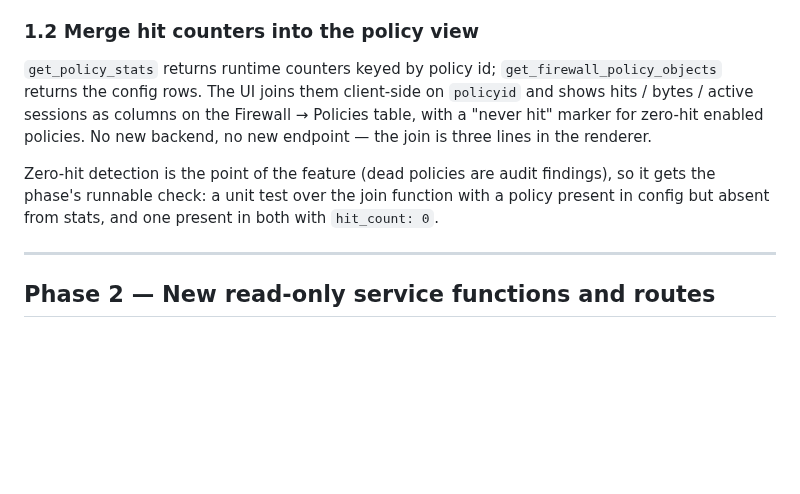
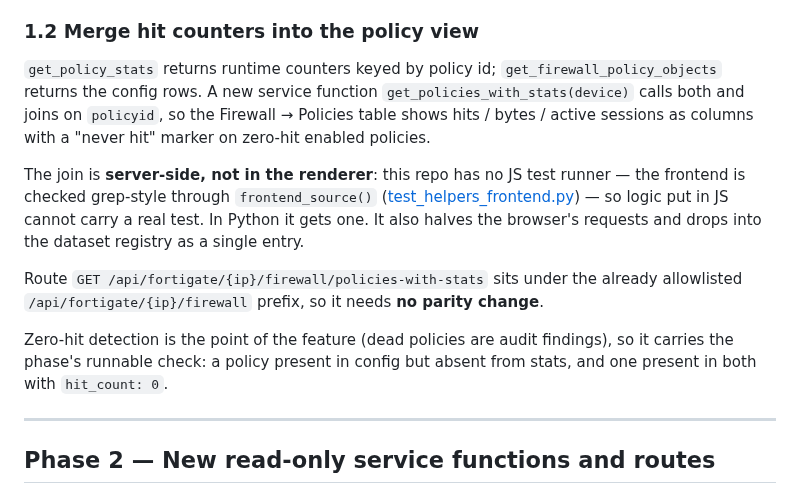
Before and after one commit to Claudio-Vidhi/SentinelNet, a Markdown page: docs/fortigate-management-plan.md, the part around the change. GitHub-like rendering; blank space fills up the shorter version.

Commit message:
docs: task-by-task plan for the Fortigate Management tab
Eleven tasks across three phases: close the two client-diagnosis gaps
(log category unreachable over HTTP, policy hit counters unrendered),
add twelve read-only FortiOS service functions with routes, then rebuild
the tab around a declarative dataset registry.

Moves the policy/stats join server-side: this repo has no JS test
runner, so logic placed in the renderer could not carry a real test.

Co-Authored-By: Claude Opus 5 <noreply@anthropic.com>

```diff
--- a/docs/fortigate-management-plan.md
+++ b/docs/fortigate-management-plan.md
@@ -73,14 +73,22 @@ addition is optional-with-defaults and therefore backwards compatible.
 ### 1.2 Merge hit counters into the policy view
 
 `get_policy_stats` returns runtime counters keyed by policy id; `get_firewall_policy_objects`
-returns the config rows. The UI joins them client-side on `policyid` and shows
-hits / bytes / active sessions as columns on the Firewall → Policies table, with a
-"never hit" marker for zero-hit enabled policies. No new backend, no new endpoint —
-the join is three lines in the renderer.
+returns the config rows. A new service function `get_policies_with_stats(device)` calls both
+and joins on `policyid`, so the Firewall → Policies table shows hits / bytes / active
+sessions as columns with a "never hit" marker on zero-hit enabled policies.
+
+The join is **server-side, not in the renderer**: this repo has no JS test runner — the
+frontend is checked grep-style through `frontend_source()`
+([test_helpers_frontend.py](../tests/test_helpers_frontend.py)) — so logic put in JS cannot
+carry a real test. In Python it gets one. It also halves the browser's requests and drops
+into the dataset registry as a single entry.
+
+Route `GET /api/fortigate/{ip}/firewall/policies-with-stats` sits under the already
+allowlisted `/api/fortigate/{ip}/firewall` prefix, so it needs **no parity change**.
 
 Zero-hit detection is the point of the feature (dead policies are audit findings), so it
-gets the phase's runnable check: a unit test over the join function with a policy present
-in config but absent from stats, and one present in both with `hit_count: 0`.
+carries the phase's runnable check: a policy present in config but absent from stats, and
+one present in both with `hit_count: 0`.
 
 ---
 
```
Also changed, not shown: 1 other file.
